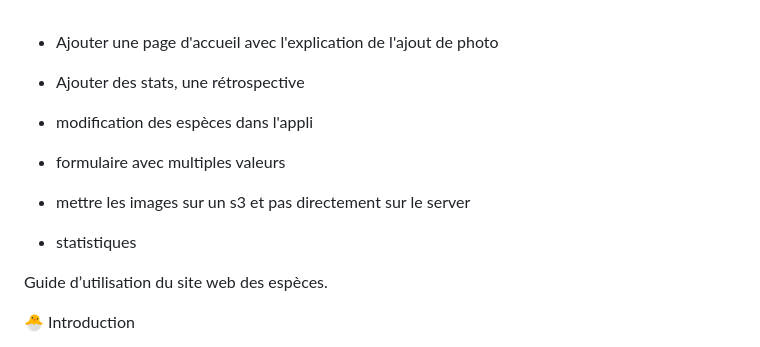
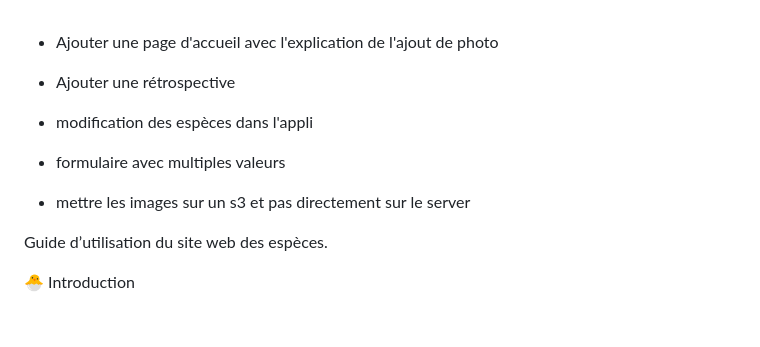
Before and after one commit to julsql/speciarium, a Markdown page: todo.md, the part around the change. Rendered like a GitHub page; blank space fills up the shorter version.

Commit message:
feat: update todo

```diff
--- a/todo.md
+++ b/todo.md
@@ -1,10 +1,9 @@
 - Ajouter une page d'accueil avec l'explication de l'ajout de photo
-- Ajouter des stats, une rétrospective
+- Ajouter une rétrospective
 
 - modification des espèces dans l'appli
 - formulaire avec multiples valeurs
 - mettre les images sur un s3 et pas directement sur le server
-- statistiques
 
 
 Guide d’utilisation du site web des espèces.
```
